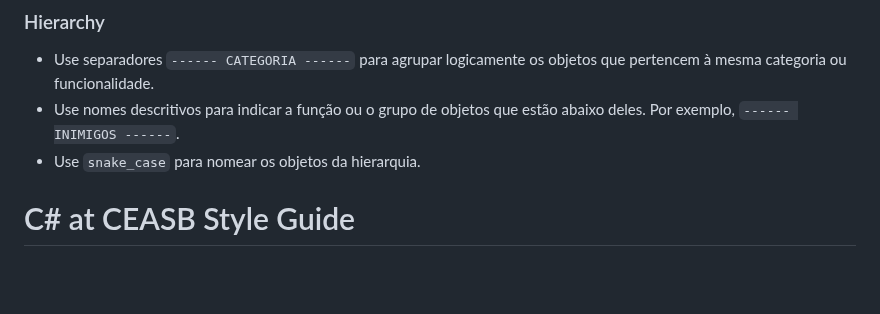
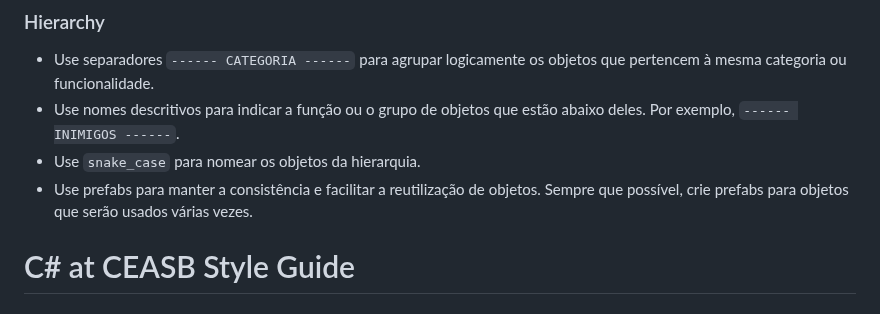
Before and after one commit to franciscodelgaudio/CEASB_StyleGuide, a Markdown page: README.md, the part around the change. GitHub-like rendering; blank space fills up the shorter version.

```diff
--- a/README.md
+++ b/README.md
@@ -67,6 +67,7 @@ Assets
 *   Use separadores `------ CATEGORIA ------` para agrupar logicamente os objetos que pertencem à mesma categoria ou funcionalidade.
 *   Use nomes descritivos para indicar a função ou o grupo de objetos que estão abaixo deles. Por exemplo, `------ INIMIGOS ------`.
 *   Use `snake_case` para nomear os objetos da hierarquia.
+*   Use prefabs para manter a consistência e facilitar a reutilização de objetos. Sempre que possível, crie prefabs para objetos que serão usados várias vezes.
 
 # C# at CEASB Style Guide
 
```
